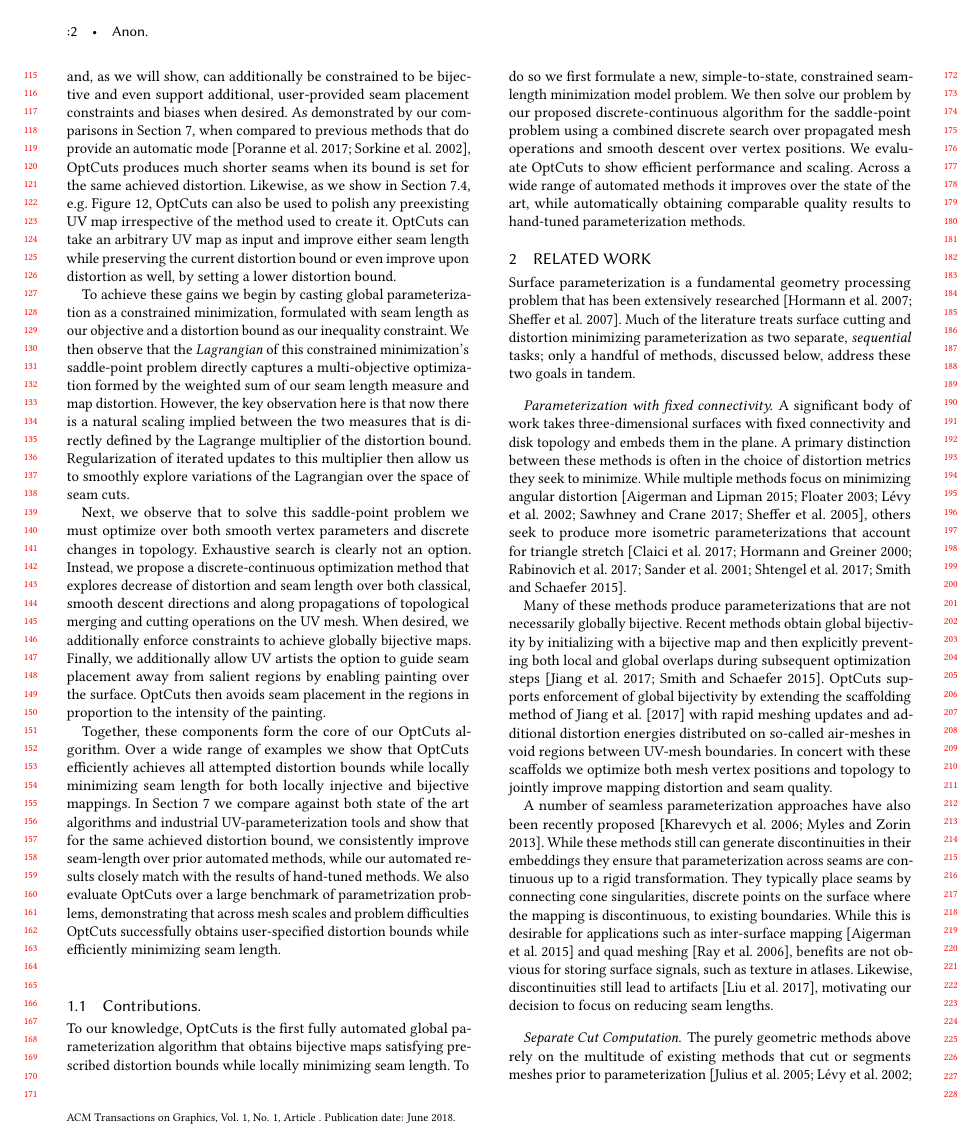
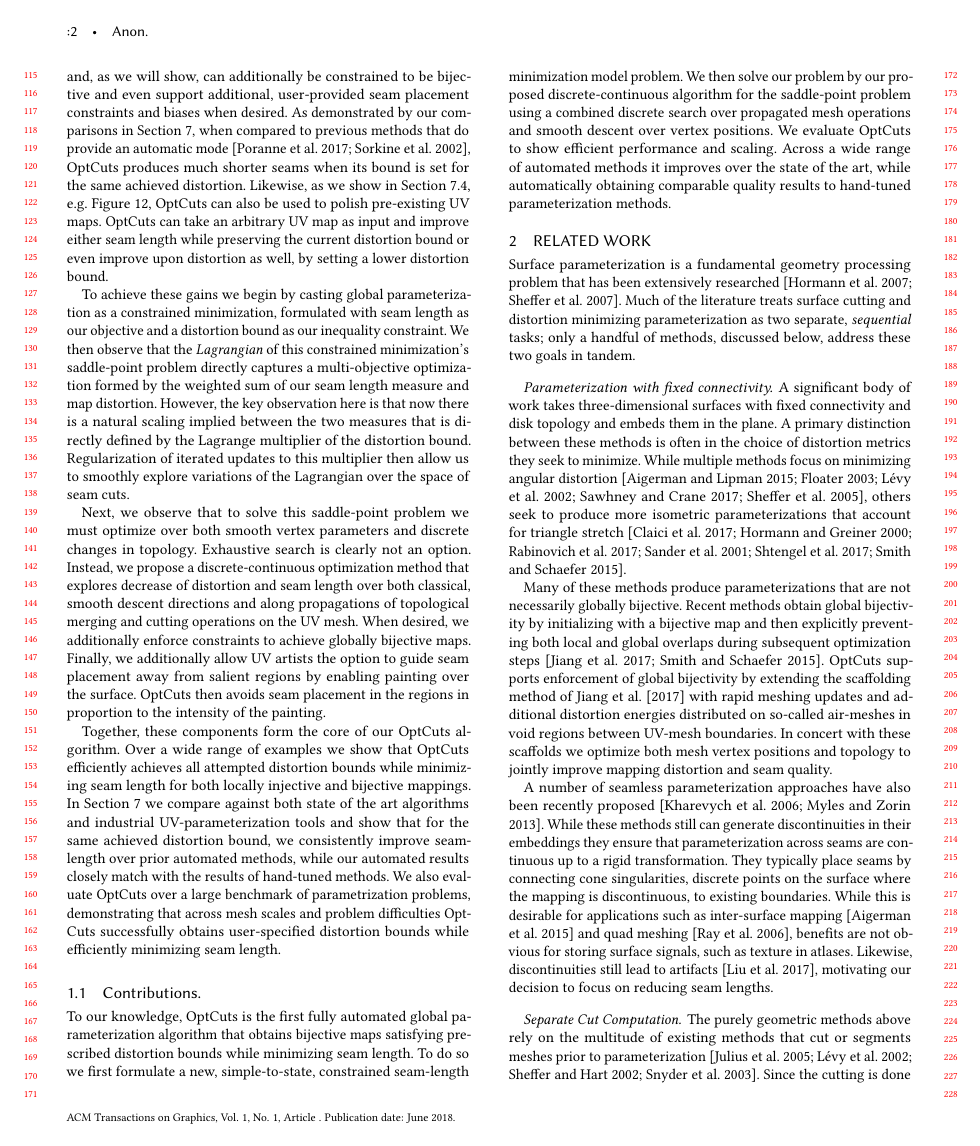
Before and after one commit to liminchen/OptCuts, a LaTeX paper (paper/OptCuts.tex, which reads paper/introduction.tex): page 2 of 14. Compiled offline with pdfLaTeX.

Commit message:
intro inoc on conv

```diff
--- a/paper/introduction.tex
+++ b/paper/introduction.tex
@@ -22,24 +22,26 @@ On the other hand, users typically have a clear sense of the amount of distortio
 
 Prior methods coupling distortion reduction and cutting have generally required hand-tuning a number of user-exposed parameters and, as in the recently proposed AutoCuts~\cite{Poranne2017Autocuts}, even advocate manual intervention by interactively adjusting these parameters during the optimization process.
 
-In contrast, OptCuts is a fully automatic optimization method: users provide their desired distortion bound and OptCuts then directly computes a parametrization satisfying this bound with locally minimal edge lengths. Maps provided are always locally injective and, as we will show, can additionally be constrained to be bijective and even support additional, user-provided seam placement constraints and biases when desired.
+In contrast, OptCuts is a fully automatic optimization method: users provide their desired distortion bound and OptCuts then directly computes a parametrization satisfying this bound while minimizing seam lengths. Maps provided are always locally injective and, as we will show, can additionally be constrained to be bijective and even support additional, user-provided seam placement constraints and biases when desired.
 %Likewise, as
 As demonstrated by our comparisons in Section~\ref{sec:results},
 %, e.g.\ Figure~\ref{fig:autocut}
 %and ???~\danny{update when all comparison figures and tables are in.},
 when compared to previous methods that do provide an automatic mode~\cite{BoundedDistortParam:2002,Poranne2017Autocuts}, OptCuts produces much shorter seams when its bound is set for the same achieved distortion.
 %Even in comparing to hand-tuned UV maps, we find that OptCuts consistently finds similar seam lengths for comparable or even better distortion bounds; see e.g., Figures ??? \danny{update when all comparison figures and tables are in.}.
-Likewise, as we show in Section~\ref{sec:var}, e.g. Figure \ref{fig:comp_Seamster}, OptCuts can also be used to polish any preexisting UV map irrespective of the method used to create it. OptCuts can take an arbitrary UV map as input and improve either seam length while preserving the current distortion bound or even improve upon distortion as well, by setting a lower distortion bound.
+Likewise, as we show in Section~\ref{sec:var}, e.g. Figure \ref{fig:comp_Seamster}, OptCuts can also be used to polish pre-existing UV maps.
+%irrespective of the method used to create it.
+OptCuts can take an arbitrary UV map as input and improve either seam length while preserving the current distortion bound or even improve upon distortion as well, by setting a lower distortion bound.
 
   To achieve these gains we begin by casting global parameterization as a constrained minimization, formulated with seam length as our objective and a distortion bound as our inequality constraint. We then observe that the \emph{Lagrangian} of this constrained minimization's saddle-point problem directly captures a multi-objective optimization formed by the weighted sum of our seam length measure and map distortion. However, the key observation here is that now there is a natural scaling implied between the two measures that is directly defined by the Lagrange multiplier of the distortion bound. Regularization of iterated updates to this multiplier then allow us to smoothly explore variations of the Lagrangian over the space of seam cuts.
 
   Next, we observe that to solve this saddle-point problem we must optimize over both smooth vertex parameters and discrete changes in topology. Exhaustive search is clearly not an option. Instead, we propose a discrete-continuous optimization method that explores decrease of distortion and seam length over both classical, smooth descent directions and along propagations of topological merging and cutting operations on the UV mesh. When desired, we additionally enforce constraints to achieve globally bijective maps. Finally, we additionally allow UV artists the option to guide seam placement away from salient regions by enabling painting over the surface. OptCuts then avoids seam placement in the regions in proportion to the intensity of the painting.
 
-  Together, these components form the core of our OptCuts algorithm. Over a wide range of examples we show that OptCuts efficiently achieves all attempted distortion bounds while locally minimizing seam length for both locally injective and bijective mappings. In Section~\ref{sec:results} we compare against both state of the art algorithms and industrial UV-parameterization tools and show that for the same achieved distortion bound, we consistently improve seam-length over prior automated methods, while our automated results closely match with the results of hand-tuned methods. We also evaluate OptCuts over a large benchmark of parametrization problems, demonstrating that across mesh scales and problem difficulties OptCuts successfully obtains user-specified distortion bounds while efficiently minimizing seam length.
+  Together, these components form the core of our OptCuts algorithm. Over a wide range of examples we show that OptCuts efficiently achieves all attempted distortion bounds while minimizing seam length for both locally injective and bijective mappings. In Section~\ref{sec:results} we compare against both state of the art algorithms and industrial UV-parameterization tools and show that for the same achieved distortion bound, we consistently improve seam-length over prior automated methods, while our automated results closely match with the results of hand-tuned methods. We also evaluate OptCuts over a large benchmark of parametrization problems, demonstrating that across mesh scales and problem difficulties OptCuts successfully obtains user-specified distortion bounds while efficiently minimizing seam length.
 
 %% contribution
 % contribution
 \subsection{Contributions.}
 
 %In summary we propose OptCuts, t%<---- of course it's a summary
-To our knowledge, OptCuts is the first fully automated global parameterization algorithm that obtains bijective maps satisfying prescribed distortion bounds while locally minimizing seam length. To do so we first formulate a new, simple-to-state, constrained seam-length minimization model problem. We then solve our problem by our proposed discrete-continuous algorithm for the saddle-point problem using a combined discrete search over propagated mesh operations and smooth descent over vertex positions. We evaluate OptCuts to show efficient performance and scaling. Across a wide range of automated methods it improves over the state of the art, while automatically obtaining comparable quality results to hand-tuned parameterization methods.
+To our knowledge, OptCuts is the first fully automated global parameterization algorithm that obtains bijective maps satisfying prescribed distortion bounds while minimizing seam length. To do so we first formulate a new, simple-to-state, constrained seam-length minimization model problem. We then solve our problem by our proposed discrete-continuous algorithm for the saddle-point problem using a combined discrete search over propagated mesh operations and smooth descent over vertex positions. We evaluate OptCuts to show efficient performance and scaling. Across a wide range of automated methods it improves over the state of the art, while automatically obtaining comparable quality results to hand-tuned parameterization methods.
```
